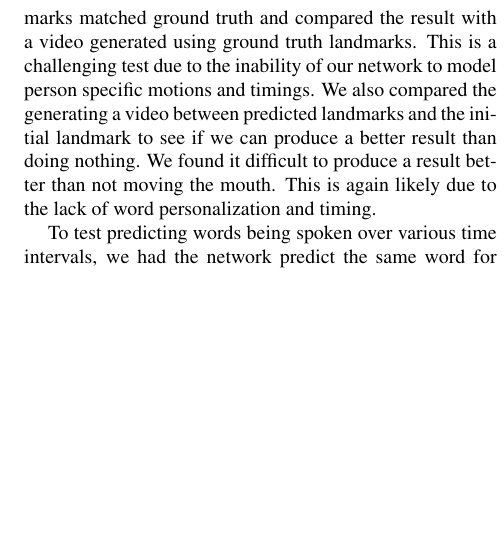
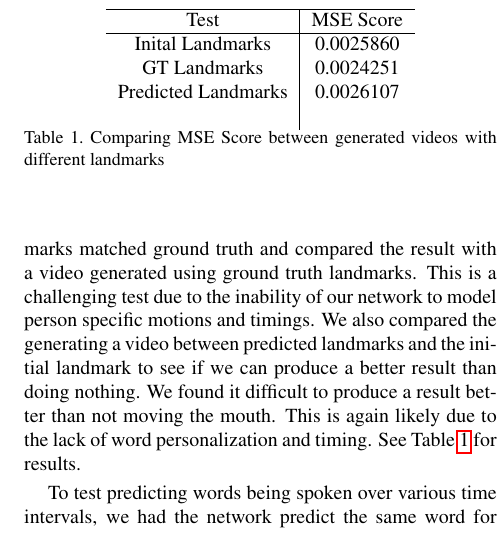
Before and after one commit to Gie-ok-Hie-ut/TellGAN, a LaTeX paper (doc/report/project_final.tex): part of one column of page 6 of 7, cut at the place of the change, the shorter picture padded with empty space. Compiled offline with pdfLaTeX.

Commit message:
add table for qualitative result

```diff
--- a/doc/report/project_final.tex
+++ b/doc/report/project_final.tex
@@ -175,7 +175,24 @@ With this method, the velocity of the motion also can be changed. This method ca
 
  Another qualitative test was to observe how well the model predicted face and landmarks when compared with ground truth. We found that the landmarks followed the open and close motions well for each word, though timings are imperfect. It is expected that the timings would not align well because only the landmark shape is personalize not how the word is uttered. See Figure \ref{fig:green} and Figure \ref{fig:tanh} for examples.
 
- We quantitatively tested how well the predicted landmarks matched ground truth and compared the result with a video generated using ground truth landmarks. This is a challenging test due to the inability of our network to model person specific motions and timings. We also compared the generating a video between predicted landmarks and the initial landmark to see if we can produce a better result than doing nothing. We found it difficult to produce a result better than not moving the mouth. This is again likely due to the lack of word personalization and timing.
+ We quantitatively tested how well the predicted landmarks matched ground truth and compared the result with a video generated using ground truth landmarks. This is a challenging test due to the inability of our network to model person specific motions and timings. We also compared the generating a video between predicted landmarks and the initial landmark to see if we can produce a better result than doing nothing. We found it difficult to produce a result better than not moving the mouth. This is again likely due to the lack of word personalization and timing. See Table \ref{table:mse_compare} for results.
+
+ \begin{table}
+ 	\begin{center}
+ 	\begin{tabular}{ c|c}
+ 		\hline
+ 		Test & MSE Score \\
+ 		\hline
+ 		Inital Landmarks & 0.0025860 \\
+ 		GT Landmarks & 0.0024251 \\
+ 		Predicted Landmarks & 0.0026107 \\
+ 		 &
+ 	\end{tabular}
+
+ 	\caption{Comparing MSE Score between generated videos with different landmarks}
+	\label{table:mse_compare}
+	\end{center}
+ \end{table}
 
  To test predicting words being spoken over various time intervals, we had the network predict the same word for a different number of frames. In our example we use the word 'soon' and generated video consisting of 3, 7, and 10 frames. From the result it is clear that the network learned to predict words for different number of frames as intended. Refer to figure \ref{fig:time} for an example.
 
```
